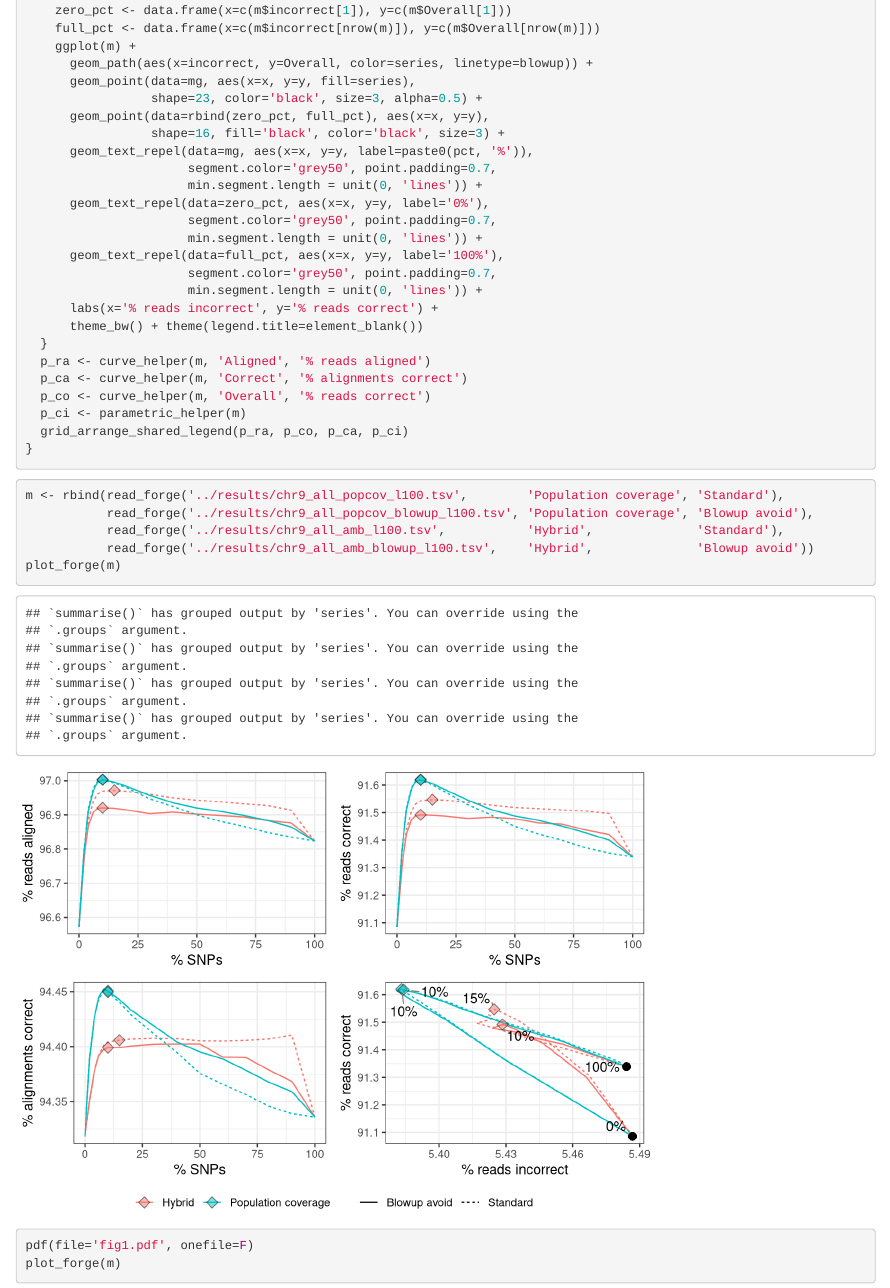
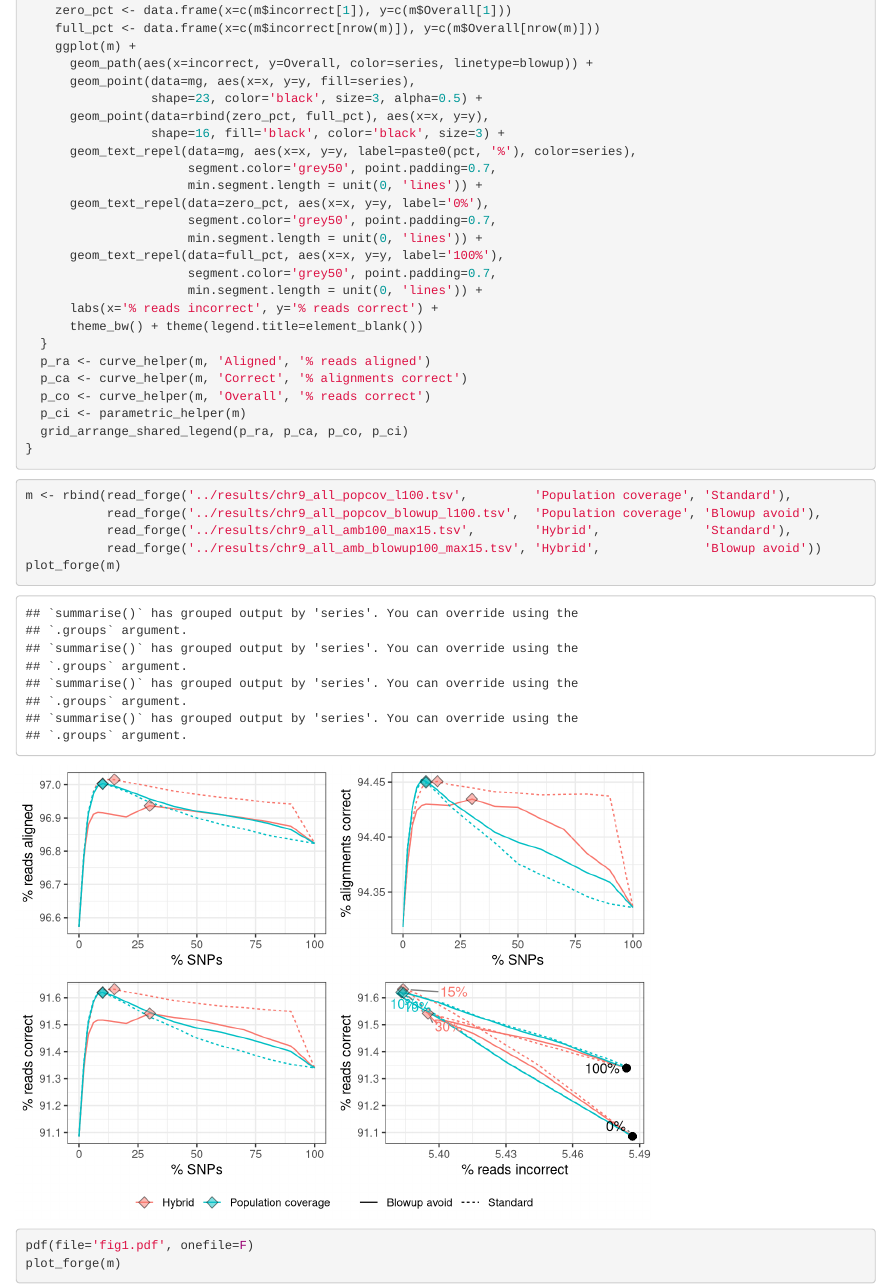
Before and after one commit to langmead-lab/FORGe-experiments, an R Markdown document (Rplot/forge_plots.Rmd): the page in a window 1100 px wide, from 1800 px down. Rendered offline with R 4.5, knitr and Pandoc, with nearby package versions; code that draws random numbers runs with fixed seeds of ours.

Commit message:
update to use latest data

````diff
--- a/Rplot/forge_plots.Rmd
+++ b/Rplot/forge_plots.Rmd
@@ -79,7 +79,7 @@ plot_forge <- function(m, hap='A') {
                  shape=23, color='black', size=3, alpha=0.5) +
       geom_point(data=rbind(zero_pct, full_pct), aes(x=x, y=y),
                  shape=16, fill='black', color='black', size=3) +
-      geom_text_repel(data=mg, aes(x=x, y=y, label=paste0(pct, '%')),
+      geom_text_repel(data=mg, aes(x=x, y=y, label=paste0(pct, '%'), color=series),
                       segment.color='grey50', point.padding=0.7,
                       min.segment.length = unit(0, 'lines')) +
       geom_text_repel(data=zero_pct, aes(x=x, y=y, label='0%'),
@@ -95,15 +95,15 @@ plot_forge <- function(m, hap='A') {
   p_ca <- curve_helper(m, 'Correct', '% alignments correct')
   p_co <- curve_helper(m, 'Overall', '% reads correct')
   p_ci <- parametric_helper(m)
-  grid_arrange_shared_legend(p_ra, p_co, p_ca, p_ci)
+  grid_arrange_shared_legend(p_ra, p_ca, p_co, p_ci)
 }
 ```
 
 ```{r}
-m <- rbind(read_forge('../results/chr9_all_popcov_l100.tsv',        'Population coverage', 'Standard'),
-           read_forge('../results/chr9_all_popcov_blowup_l100.tsv', 'Population coverage', 'Blowup avoid'),
-           read_forge('../results/chr9_all_amb_l100.tsv',           'Hybrid',              'Standard'),
-           read_forge('../results/chr9_all_amb_blowup_l100.tsv',    'Hybrid',              'Blowup avoid'))
+m <- rbind(read_forge('../results/chr9_all_popcov_l100.tsv',         'Population coverage', 'Standard'),
+           read_forge('../results/chr9_all_popcov_blowup_l100.tsv',  'Population coverage', 'Blowup avoid'),
+           read_forge('../results/chr9_all_amb100_max15.tsv',        'Hybrid',              'Standard'),
+           read_forge('../results/chr9_all_amb_blowup100_max15.tsv', 'Hybrid',              'Blowup avoid'))
 plot_forge(m)
 
 pdf(file='fig1.pdf', onefile=F)
````
Also changed, not shown: Rplot/fig1.pdf.
